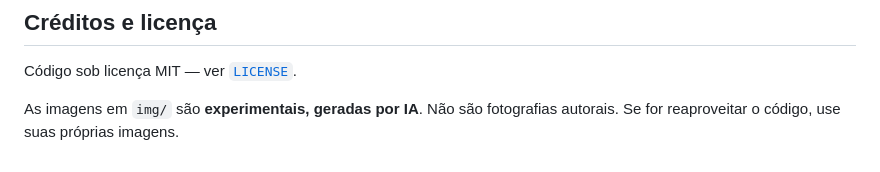
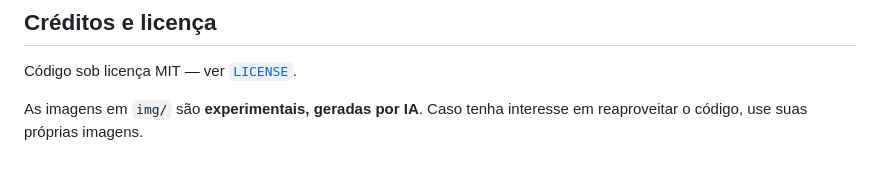
Before and after one commit to maycristina/cara-ou-coroa, a Markdown page: README.md, the part around the change. Drawn GitHub-style.

Commit message:
Update README to clarify image usage and licensing

```diff
--- a/README.md
+++ b/README.md
@@ -127,5 +127,5 @@ Para publicar: GitHub Pages apontando para a branch principal.
 
 Código sob licença MIT — ver [`LICENSE`](LICENSE).
 
-As imagens em `img/` são **experimentais, geradas por IA**. Não são fotografias
-autorais. Se for reaproveitar o código, use suas próprias imagens.
+As imagens em `img/` são **experimentais, geradas por IA**.
+Caso tenha interesse em reaproveitar o código, use suas próprias imagens.
```
